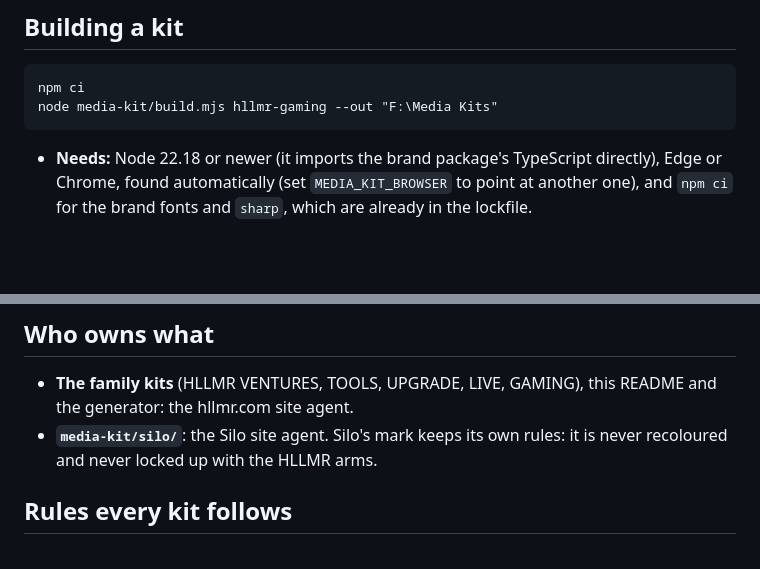
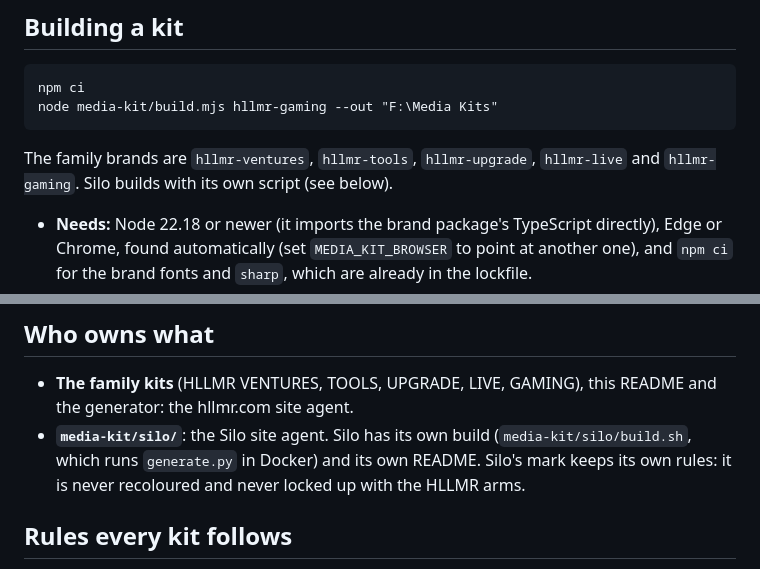
Before and after one commit to HLLMR-VENTURES/web, a Markdown page: media-kit/README.md, 2 parts joined by grey strips. GitHub-like rendering; blank space fills up the shorter version.

Commit message:
media-kit/README: list the family brands; Silo builds with its own script
Co-Authored-By: Claude Opus 5.5 <noreply@anthropic.com>

````diff
--- a/media-kit/README.md
+++ b/media-kit/README.md
@@ -27,6 +27,9 @@ npm ci
 node media-kit/build.mjs hllmr-gaming --out "F:\Media Kits"
 ```
 
+The family brands are `hllmr-ventures`, `hllmr-tools`, `hllmr-upgrade`, `hllmr-live` and `hllmr-gaming`.
+Silo builds with its own script (see below).
+
 - **Needs:** Node 22.18 or newer (it imports the brand package's TypeScript directly), Edge or Chrome, found automatically (set `MEDIA_KIT_BROWSER` to point at another one), and
   `npm ci` for the brand fonts and `sharp`, which are already in the lockfile.
 - **Adds no npm dependency.** A lockfile change would fire every site's release.
@@ -54,7 +57,8 @@ node media-kit/build.mjs hllmr-gaming --out "F:\Media Kits"
 
 - **The family kits** (HLLMR VENTURES, TOOLS, UPGRADE, LIVE, GAMING), this README and the generator:
   the hllmr.com site agent.
-- **`media-kit/silo/`**: the Silo site agent. Silo's mark keeps its own rules: it is never recoloured
+- **`media-kit/silo/`**: the Silo site agent. Silo has its own build (`media-kit/silo/build.sh`, which
+  runs `generate.py` in Docker) and its own README. Silo's mark keeps its own rules: it is never recoloured
   and never locked up with the HLLMR arms.
 
 ## Rules every kit follows
````
